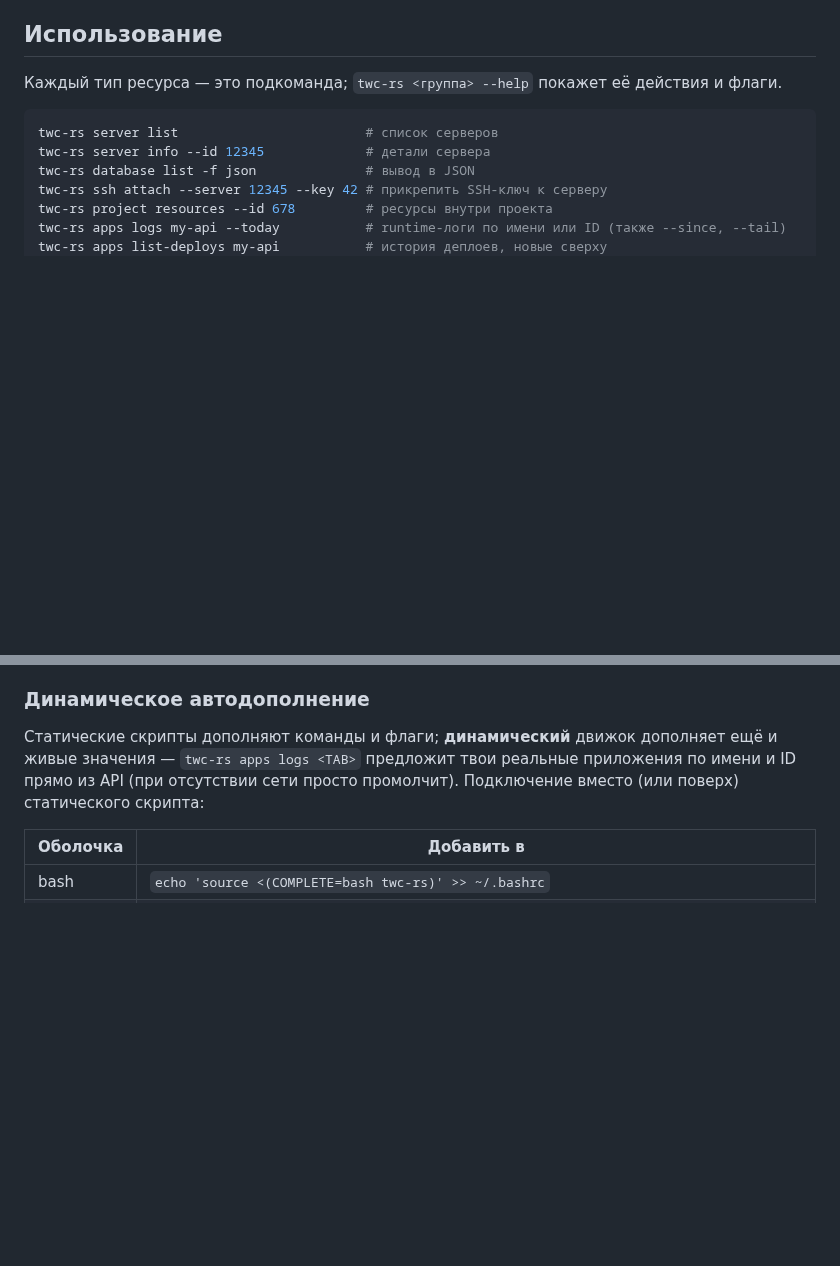
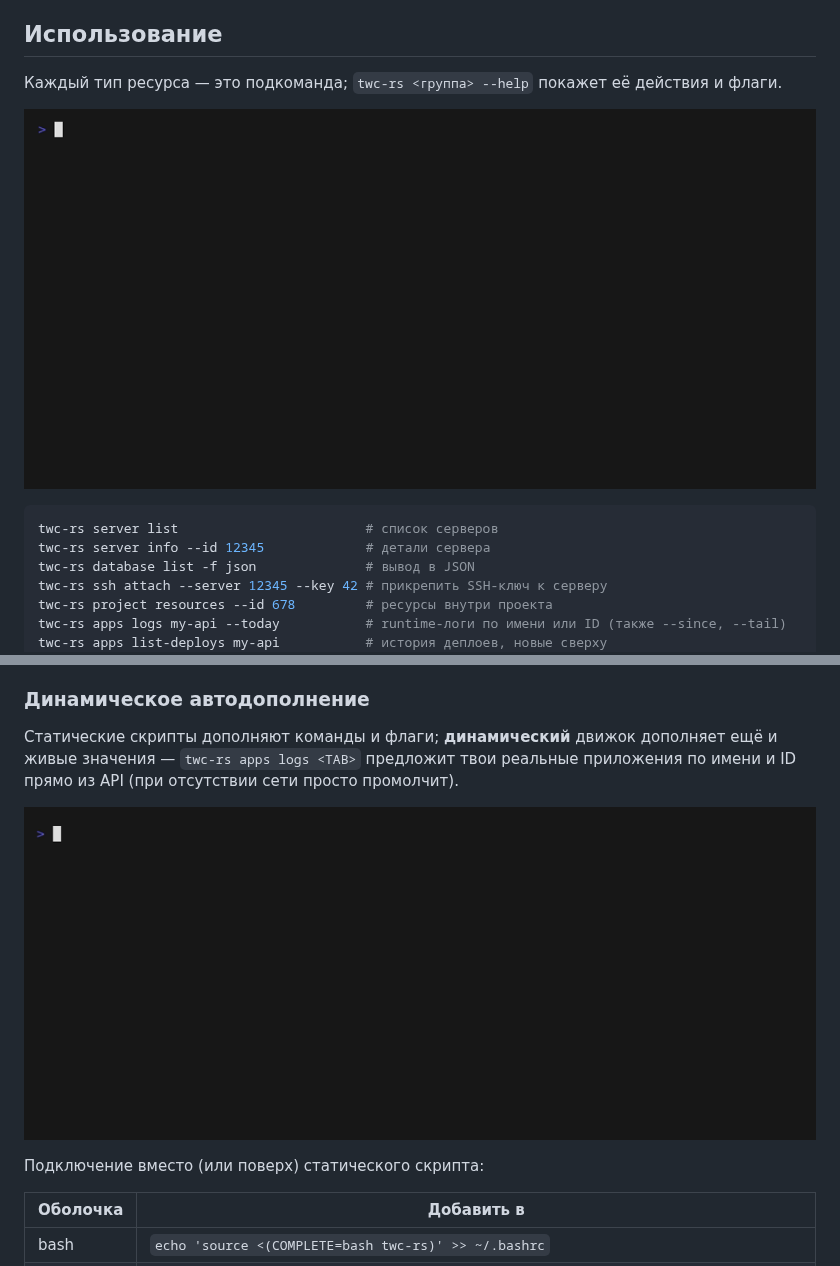
Before and after one commit to RAprogramm/twc-rs, a Markdown page: README.ru.md, 2 parts joined by grey strips. Drawn GitHub-style; pictures changed too: docs/demo/apps-list.gif (added), docs/demo/completions.gif (added); blank space fills up the shorter version.

Commit message:
#99 docs: embed demo GIFs into README sections (#100)

````diff
--- a/README.ru.md
+++ b/README.ru.md
@@ -185,6 +187,8 @@ twc-rs --profile staging server list
 Каждый тип ресурса — это подкоманда; `twc-rs <группа> --help` покажет её действия
 и флаги.
 
+![Демо twc-rs apps list](docs/demo/apps-list.gif)
+
 ```sh
 twc-rs server list                        # список серверов
 twc-rs server info --id 12345             # детали сервера
@@ -232,7 +236,11 @@ twc-rs completions bash    > /etc/bash_completion.d/twc-rs
 Статические скрипты дополняют команды и флаги; **динамический** движок
 дополняет ещё и живые значения — `twc-rs apps logs <TAB>` предложит твои
 реальные приложения по имени и ID прямо из API (при отсутствии сети просто
-промолчит). Подключение вместо (или поверх) статического скрипта:
+промолчит).
+
+![Демо динамического автодополнения twc-rs](docs/demo/completions.gif)
+
+Подключение вместо (или поверх) статического скрипта:
 
 | Оболочка | Добавить в |
 |---|---|
````
Also changed, not shown: other parts of README.ru.md (+2 -0 lines), README.md (+9 -2 lines), 5 other files.
